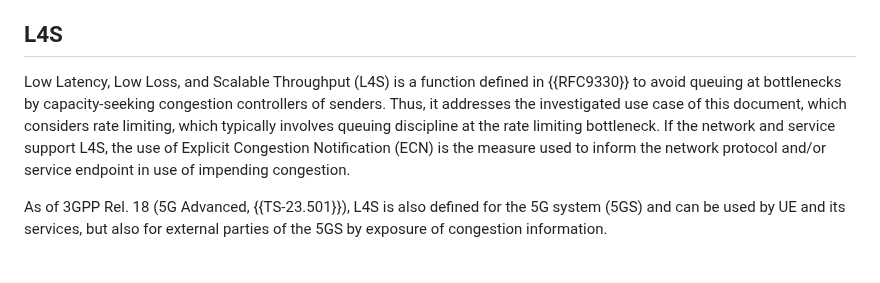
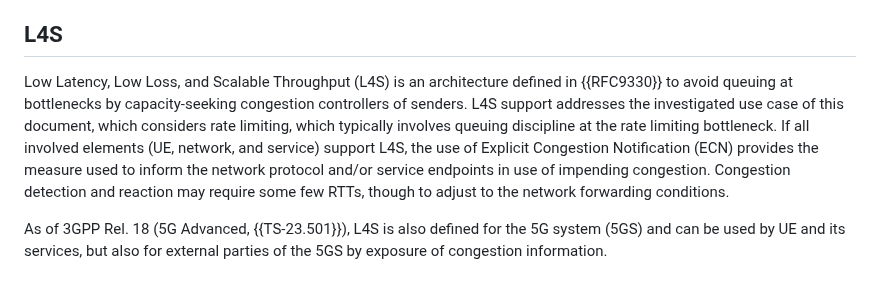
Before and after one commit to boucadair/draft-xxx-ac-rate-policy-discovery, a Markdown page: draft-brw-sconepro-rate-policy-discovery.md, the part around the change. Drawn GitHub-style.

Commit message:
Incorporate L4S text review
Co-authored-by: Med <mohamed.boucadair@orange.com>

```diff
--- a/draft-brw-sconepro-rate-policy-discovery.md
+++ b/draft-brw-sconepro-rate-policy-discovery.md
@@ -891,7 +891,7 @@ In the event of bottlenecks in a network, there are other mechanisms that provid
 
 ## L4S
 
-Low Latency, Low Loss, and Scalable Throughput (L4S) is a function defined in {{RFC9330}} to avoid queuing at bottlenecks by capacity-seeking congestion controllers of senders. Thus, it addresses the investigated use case of this document, which considers rate limiting, which typically involves queuing discipline at the rate limiting bottleneck. If the network and service support L4S, the use of Explicit Congestion Notification (ECN) is the measure used to inform the network protocol and/or service endpoint in use of impending congestion.
+Low Latency, Low Loss, and Scalable Throughput (L4S) is an architecture defined in {{RFC9330}} to avoid queuing at bottlenecks by capacity-seeking congestion controllers of senders. L4S support addresses the investigated use case of this document, which considers rate limiting, which typically involves queuing discipline at the rate limiting bottleneck. If all involved elements (UE, network, and service) support L4S, the use of Explicit Congestion Notification (ECN) provides the measure used to inform the network protocol and/or service endpoints in use of impending congestion. Congestion detection and reaction may require some few RTTs, though to adjust to the network forwarding conditions.
 
 As of 3GPP Rel. 18 (5G Advanced, {{TS-23.501}}), L4S is also defined for the 5G system (5GS) and can be used by UE and its services, but also for external parties of the 5GS by exposure of congestion information.
 
```
